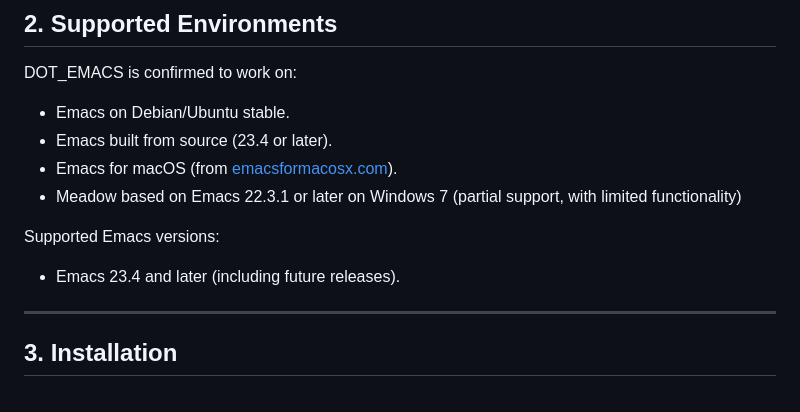
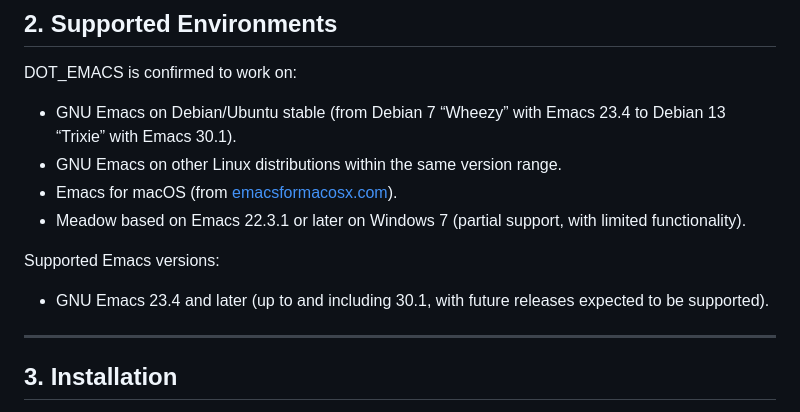
Before and after one commit to id774/dot_emacs, a Markdown page: README.md, the part around the change. Rendered like a GitHub page.

Commit message:
317 Clarify supported OS and version range in README for Emacs 23.4 to 30.1

```diff
--- a/README.md
+++ b/README.md
@@ -30,13 +30,13 @@ DOT_EMACS is designed to:
 
 DOT_EMACS is confirmed to work on:
 
-- Emacs on Debian/Ubuntu stable.
-- Emacs built from source (23.4 or later).
+- GNU Emacs on Debian/Ubuntu stable (from Debian 7 “Wheezy” with Emacs 23.4 to Debian 13 “Trixie” with Emacs 30.1).
+- GNU Emacs on other Linux distributions within the same version range.
 - Emacs for macOS (from [emacsformacosx.com](http://emacsformacosx.com/)).
-- Meadow based on Emacs 22.3.1 or later on Windows 7 (partial support, with limited functionality)
+- Meadow based on Emacs 22.3.1 or later on Windows 7 (partial support, with limited functionality).
 
 Supported Emacs versions:
-- Emacs 23.4 and later (including future releases).
+- GNU Emacs 23.4 and later (up to and including 30.1, with future releases expected to be supported).
 
 ---
 
```
